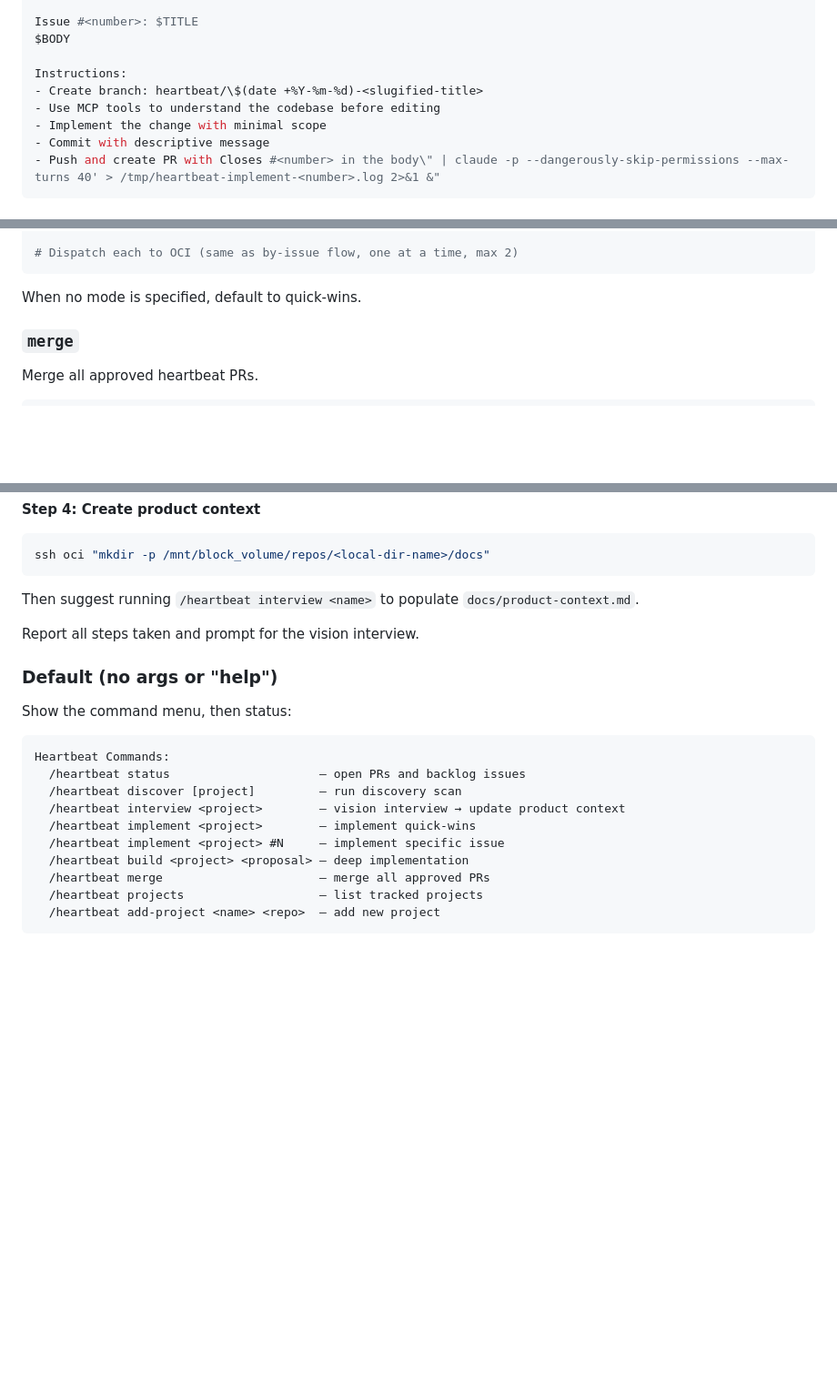
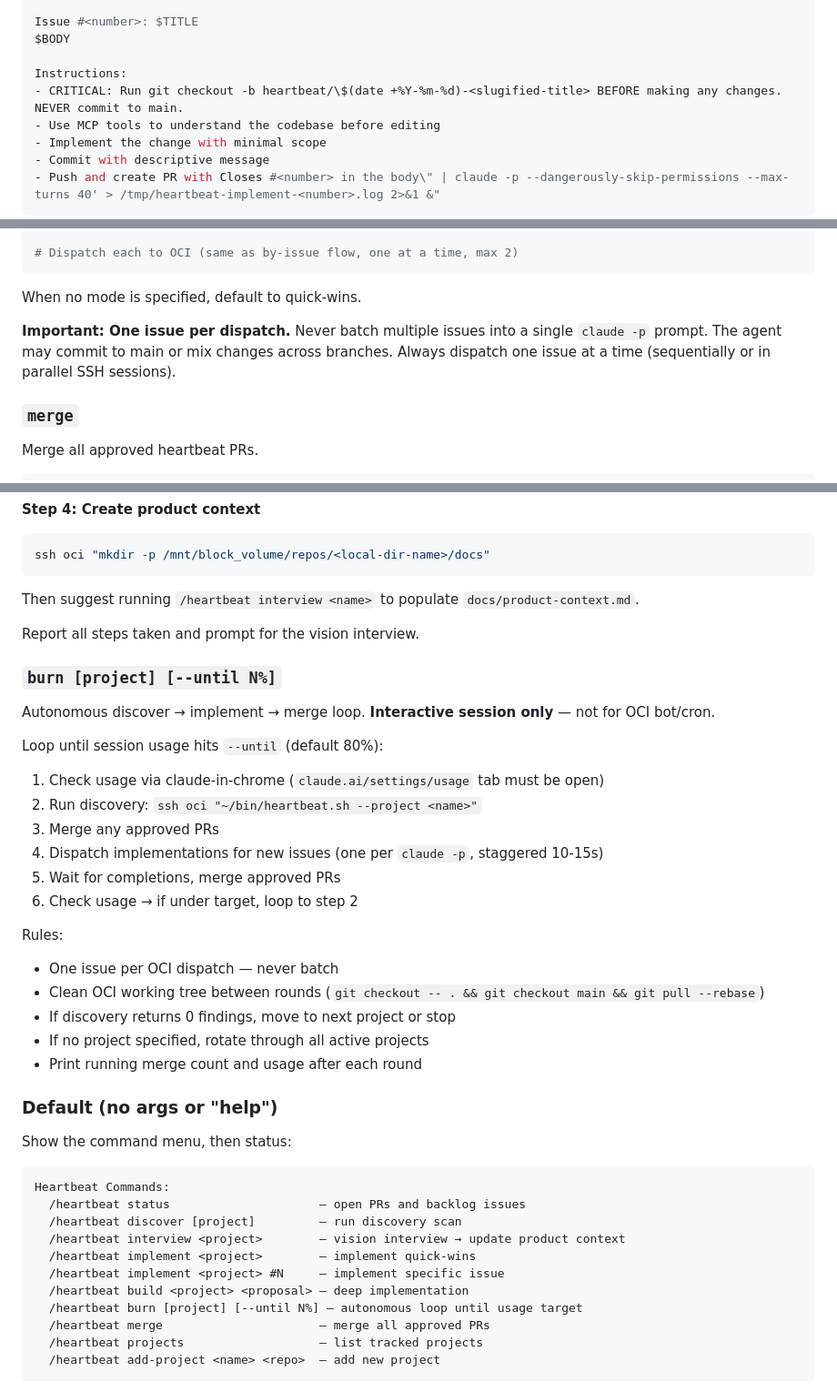
Before and after one commit to ChandlerHardy/heartbeat, a Markdown page: skills/heartbeat/SKILL.md, 3 parts joined by grey strips. Shown at 91% size. Rendered like a GitHub page; blank space fills up the shorter version.

Commit message:
feat: add /heartbeat burn command for autonomous usage sprint
Interactive-only discover → implement → merge loop that runs until
a usage target is hit (default 80% session). Codifies the manual
workflow from today's sprint session.

Co-Authored-By: Claude Opus 4.6 (1M context) <noreply@anthropic.com>

````diff
--- a/skills/heartbeat/SKILL.md
+++ b/skills/heartbeat/SKILL.md
@@ -100,7 +100,7 @@ Issue #<number>: $TITLE
 $BODY
 
 Instructions:
-- Create branch: heartbeat/\$(date +%Y-%m-%d)-<slugified-title>
+- CRITICAL: Run git checkout -b heartbeat/\$(date +%Y-%m-%d)-<slugified-title> BEFORE making any changes. NEVER commit to main.
 - Use MCP tools to understand the codebase before editing
 - Implement the change with minimal scope
 - Commit with descriptive message
@@ -119,6 +119,8 @@ gh issue list --repo ChandlerHardy/<project> --state open --label "heartbeat,qui
 ```
 
 When no mode is specified, default to quick-wins.
+
+**Important: One issue per dispatch.** Never batch multiple issues into a single `claude -p` prompt. The agent may commit to main or mix changes across branches. Always dispatch one issue at a time (sequentially or in parallel SSH sessions).
 
 ### `merge`
 Merge all approved heartbeat PRs.
@@ -182,6 +184,24 @@ Then suggest running `/heartbeat interview <name>` to populate `docs/product-con
 
 Report all steps taken and prompt for the vision interview.
 
+### `burn [project] [--until N%]`
+Autonomous discover → implement → merge loop. **Interactive session only** — not for OCI bot/cron.
+
+Loop until session usage hits `--until` (default 80%):
+1. Check usage via claude-in-chrome (`claude.ai/settings/usage` tab must be open)
+2. Run discovery: `ssh oci "~/bin/heartbeat.sh --project <name>"`
+3. Merge any approved PRs
+4. Dispatch implementations for new issues (one per `claude -p`, staggered 10-15s)
+5. Wait for completions, merge approved PRs
+6. Check usage → if under target, loop to step 2
+
+Rules:
+- One issue per OCI dispatch — never batch
+- Clean OCI working tree between rounds (`git checkout -- . && git checkout main && git pull --rebase`)
+- If discovery returns 0 findings, move to next project or stop
+- If no project specified, rotate through all active projects
+- Print running merge count and usage after each round
+
 ### Default (no args or "help")
 Show the command menu, then status:
 
@@ -193,6 +213,7 @@ Heartbeat Commands:
   /heartbeat implement <project>        — implement quick-wins
   /heartbeat implement <project> #N     — implement specific issue
   /heartbeat build <project> <proposal> — deep implementation
+  /heartbeat burn [project] [--until N%] — autonomous loop until usage target
   /heartbeat merge                      — merge all approved PRs
   /heartbeat projects                   — list tracked projects
   /heartbeat add-project <name> <repo>  — add new project
````
Also changed, not shown: other parts of skills/heartbeat/SKILL.md (+1 -0 lines).
